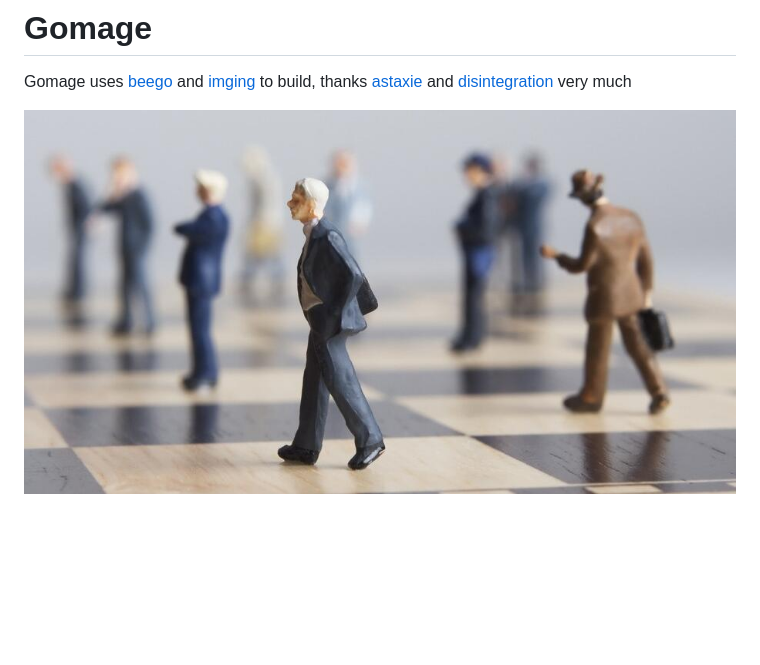
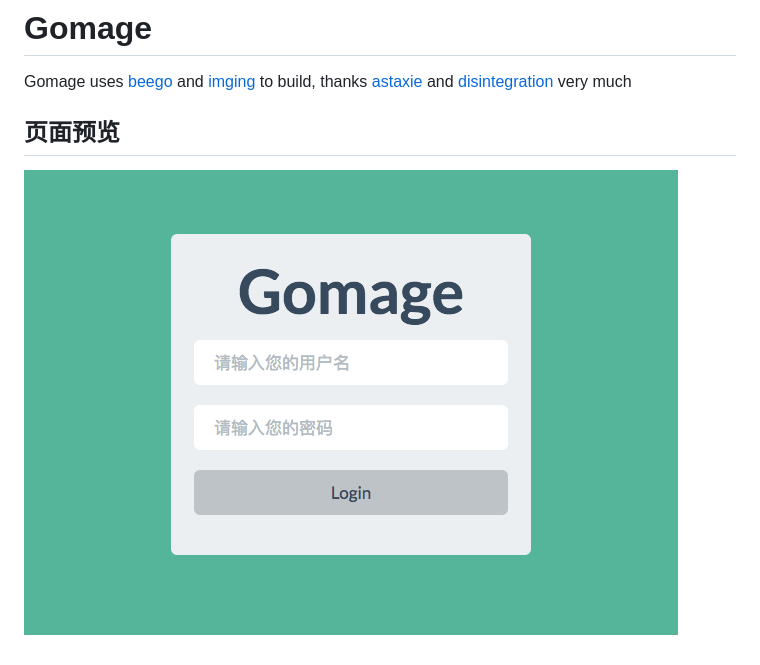
Before and after one commit to TruthHun/gomage, a Markdown page: README.md, the part around the change. Drawn GitHub-style; pictures changed too: static/images/for-readme/login.png (added); blank space fills up the shorter version.

```diff
--- a/README.md
+++ b/README.md
@@ -2,4 +2,7 @@
 
 Gomage uses <a href="https://github.com/astaxie/beego" target="_blank">beego</a> and <a href="https://github.com/disintegration/imaging" target="_blank">imging</a> to build, thanks <a href="https://github.com/astaxie" target="_blank">astaxie</a> and <a href="https://github.com/disintegration" target="_blank">disintegration</a> very much
 
-![](static/images/11.jpg)
+
+## 页面预览
+
+![登录页面](static/images/for-readme/login.png)
```
Also changed, not shown: static/images/for-readme/config.png (added), static/images/for-readme/create.png (added), static/images/for-readme/dashboard-index.png (added), static/images/for-readme/effect.png (added), static/images/for-readme/style.png (added).
